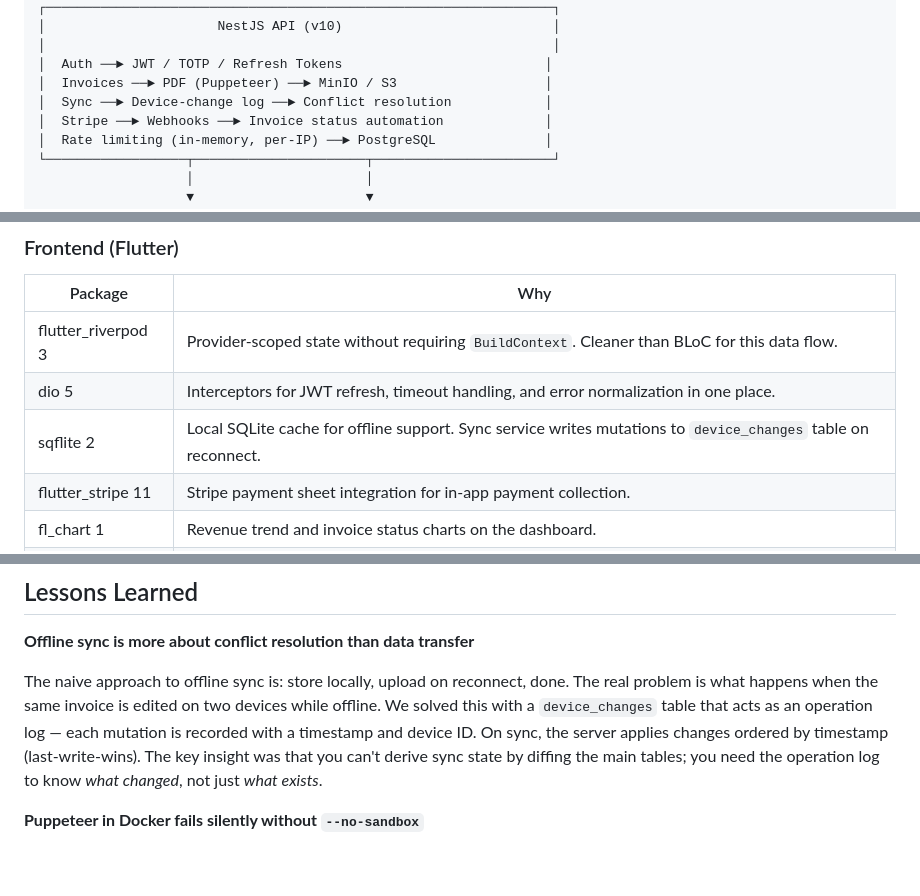
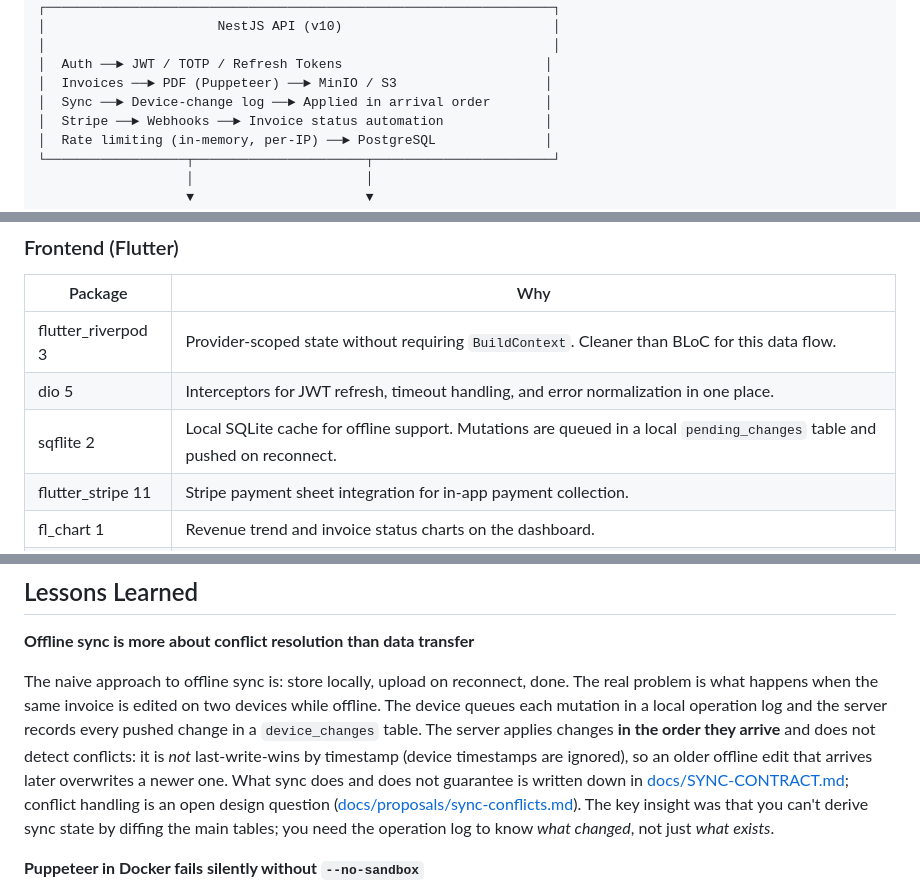
Before and after one commit to seifosmaan53/invoiceme, a Markdown page: README.md, 3 parts joined by grey strips. Drawn GitHub-style; blank space fills up the shorter version.

```diff
--- a/README.md
+++ b/README.md
@@ -39,7 +39,7 @@ Built after getting tired of paying $30/month for basic invoicing software that
 │                                                                 │
 │  Auth ──► JWT / TOTP / Refresh Tokens                          │
 │  Invoices ──► PDF (Puppeteer) ──► MinIO / S3                   │
-│  Sync ──► Device-change log ──► Conflict resolution            │
+│  Sync ──► Device-change log ──► Applied in arrival order       │
 │  Stripe ──► Webhooks ──► Invoice status automation             │
 │  Rate limiting (in-memory, per-IP) ──► PostgreSQL              │
 └──────────────────┬──────────────────────┬───────────────────────┘
@@ -73,7 +73,7 @@ Built after getting tired of paying $30/month for basic invoicing software that
 |---|---|
 | flutter_riverpod 3 | Provider-scoped state without requiring `BuildContext`. Cleaner than BLoC for this data flow. |
 | dio 5 | Interceptors for JWT refresh, timeout handling, and error normalization in one place. |
-| sqflite 2 | Local SQLite cache for offline support. Sync service writes mutations to `device_changes` table on reconnect. |
+| sqflite 2 | Local SQLite cache for offline support. Mutations are queued in a local `pending_changes` table and pushed on reconnect. |
 | flutter_stripe 11 | Stripe payment sheet integration for in-app payment collection. |
 | fl_chart 1 | Revenue trend and invoice status charts on the dashboard. |
 | sentry_flutter 9 | Client-side error tracking to pair with the backend Sentry integration. |
@@ -198,7 +198,7 @@ kubectl apply -f k8s/
 
 **Offline sync is more about conflict resolution than data transfer**
 
-The naive approach to offline sync is: store locally, upload on reconnect, done. The real problem is what happens when the same invoice is edited on two devices while offline. We solved this with a `device_changes` table that acts as an operation log — each mutation is recorded with a timestamp and device ID. On sync, the server applies changes ordered by timestamp (last-write-wins). The key insight was that you can't derive sync state by diffing the main tables; you need the operation log to know *what changed*, not just *what exists*.
+The naive approach to offline sync is: store locally, upload on reconnect, done. The real problem is what happens when the same invoice is edited on two devices while offline. The device queues each mutation in a local operation log and the server records every pushed change in a `device_changes` table. The server applies changes **in the order they arrive** and does not detect conflicts: it is *not* last-write-wins by timestamp (device timestamps are ignored), so an older offline edit that arrives later overwrites a newer one. What sync does and does not guarantee is written down in [docs/SYNC-CONTRACT.md](docs/SYNC-CONTRACT.md); conflict handling is an open design question ([docs/proposals/sync-conflicts.md](docs/proposals/sync-conflicts.md)). The key insight was that you can't derive sync state by diffing the main tables; you need the operation log to know *what changed*, not just *what exists*.
 
 **Puppeteer in Docker fails silently without `--no-sandbox`**
 
```
Also changed, not shown: docs/SYNC-CONTRACT.md (+12 -6 lines).
